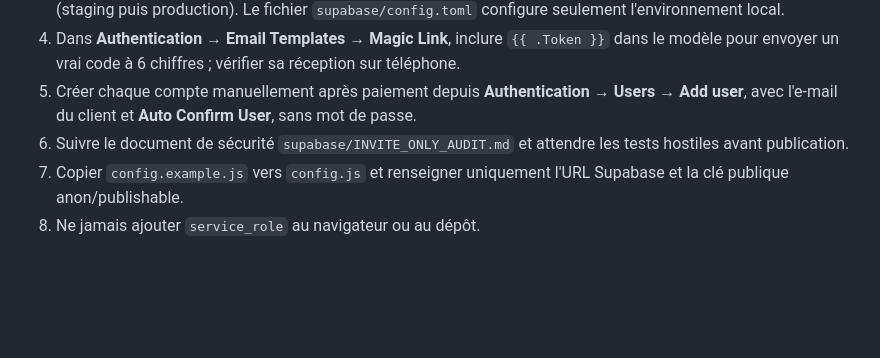
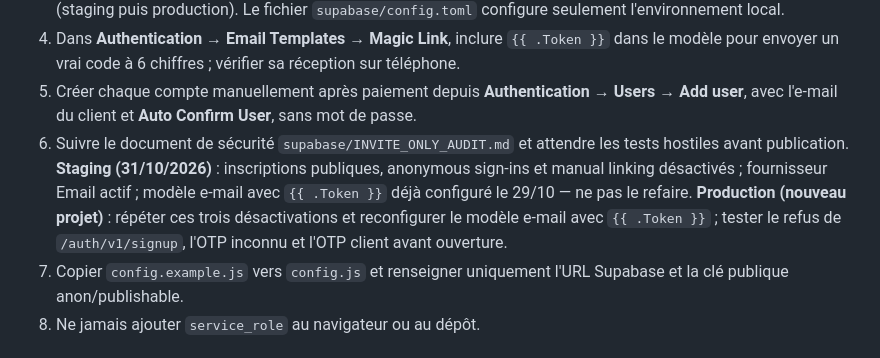
Before and after one commit to barryguinea224/beam, a Markdown page: travel/README.md, the part around the change. Drawn GitHub-style; blank space fills up the shorter version.

Commit message:
docs(travel): distinguish existing staging OTP from future production setup

```diff
--- a/travel/README.md
+++ b/travel/README.md
@@ -19,6 +19,8 @@ Espace personnel de mémoire de voyage : voyages, activités, notes, photos priv
 4. Dans **Authentication → Email Templates → Magic Link**, inclure `{{ .Token }}` dans le modèle pour envoyer un vrai code à 6 chiffres ; vérifier sa réception sur téléphone.
 5. Créer chaque compte manuellement après paiement depuis **Authentication → Users → Add user**, avec l'e-mail du client et **Auto Confirm User**, sans mot de passe.
 6. Suivre le document de sécurité `supabase/INVITE_ONLY_AUDIT.md` et attendre les tests hostiles avant publication.
+   **Staging (31/10/2026)** : inscriptions publiques, anonymous sign-ins et manual linking désactivés ; fournisseur Email actif ; modèle e-mail avec `{{ .Token }}` déjà configuré le 29/10 — ne pas le refaire.
+   **Production (nouveau projet)** : répéter ces trois désactivations et reconfigurer le modèle e-mail avec `{{ .Token }}` ; tester le refus de `/auth/v1/signup`, l'OTP inconnu et l'OTP client avant ouverture.
 7. Copier `config.example.js` vers `config.js` et renseigner uniquement l'URL Supabase et la clé publique anon/publishable.
 8. Ne jamais ajouter `service_role` au navigateur ou au dépôt.
 
```
